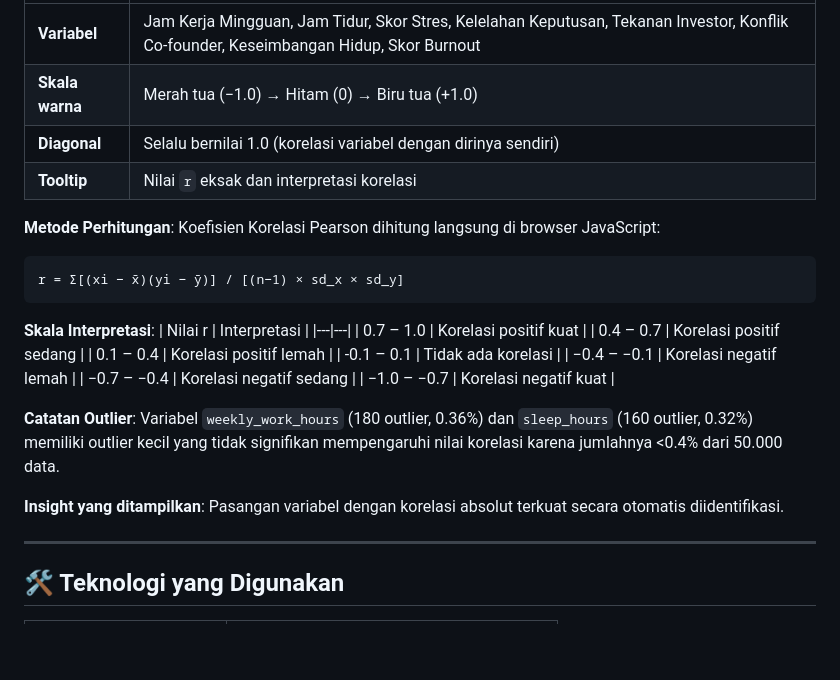
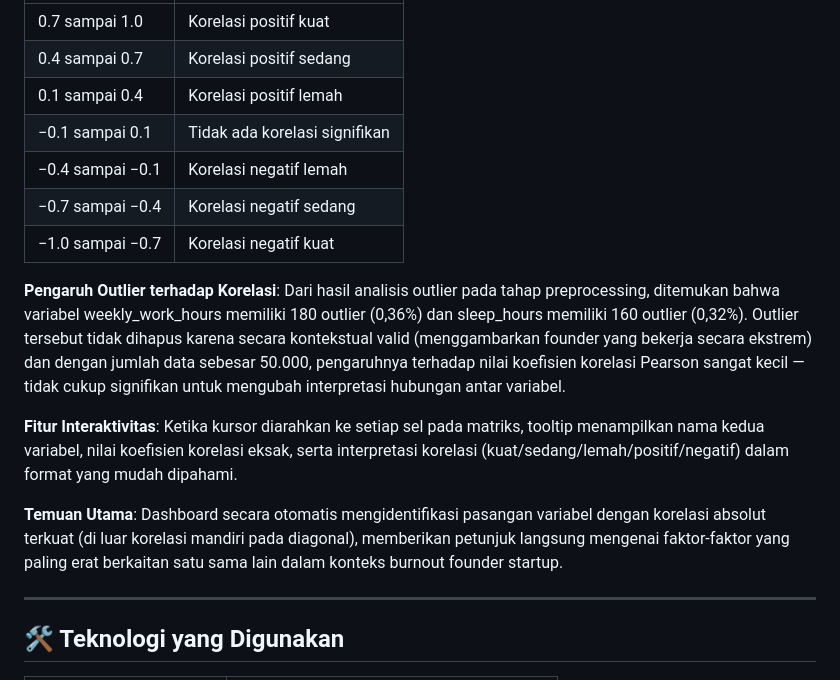
Before and after one commit to C4R4MeL/UAS_KLP1_PRAKVISDAT_C_2026, a Markdown page: README.md, the part around one of its changes. Drawn GitHub-style; blank space fills up the shorter version.

````diff
--- a/README.md
+++ b/README.md
@@ -168,29 +184,17 @@ Menampilkan **correlation heatmap** berukuran 8×8 yang menunjukkan kekuatan hub
 |---|---|
-| **Variabel** | Jam Kerja Mingguan, Jam Tidur, Skor Stres, Kelelahan Keputusan, Tekanan Investor, Konflik Co-founder, Keseimbangan Hidup, Skor Burnout |
-| **Skala warna** | Merah tua (−1.0) → Hitam (0) → Biru tua (+1.0) |
-| **Diagonal** | Selalu bernilai 1.0 (korelasi variabel dengan dirinya sendiri) |
-| **Tooltip** | Nilai `r` eksak dan interpretasi korelasi |
+| 0.7 sampai 1.0 | Korelasi positif kuat |
+| 0.4 sampai 0.7 | Korelasi positif sedang |
+| 0.1 sampai 0.4 | Korelasi positif lemah |
+| −0.1 sampai 0.1 | Tidak ada korelasi signifikan |
+| −0.4 sampai −0.1 | Korelasi negatif lemah |
+| −0.7 sampai −0.4 | Korelasi negatif sedang |
+| −1.0 sampai −0.7 | Korelasi negatif kuat |
 
-**Metode Perhitungan**: Koefisien Korelasi Pearson dihitung langsung di browser JavaScript:
+**Pengaruh Outlier terhadap Korelasi**: Dari hasil analisis outlier pada tahap preprocessing, ditemukan bahwa variabel weekly_work_hours memiliki 180 outlier (0,36%) dan sleep_hours memiliki 160 outlier (0,32%). Outlier tersebut tidak dihapus karena secara kontekstual valid (menggambarkan founder yang bekerja secara ekstrem) dan dengan jumlah data sebesar 50.000, pengaruhnya terhadap nilai koefisien korelasi Pearson sangat kecil — tidak cukup signifikan untuk mengubah interpretasi hubungan antar variabel.
 
-```
-r = Σ[(xi − x̄)(yi − ȳ)] / [(n−1) × sd_x × sd_y]
-```
+**Fitur Interaktivitas**: Ketika kursor diarahkan ke setiap sel pada matriks, tooltip menampilkan nama kedua variabel, nilai koefisien korelasi eksak, serta interpretasi korelasi (kuat/sedang/lemah/positif/negatif) dalam format yang mudah dipahami.
 
-**Skala Interpretasi**:
-| Nilai r | Interpretasi |
-|---|---|
-| 0.7 – 1.0 | Korelasi positif kuat |
-| 0.4 – 0.7 | Korelasi positif sedang |
-| 0.1 – 0.4 | Korelasi positif lemah |
-| -0.1 – 0.1 | Tidak ada korelasi |
-| −0.4 – −0.1 | Korelasi negatif lemah |
-| −0.7 – −0.4 | Korelasi negatif sedang |
-| −1.0 – −0.7 | Korelasi negatif kuat |
-
-**Catatan Outlier**: Variabel `weekly_work_hours` (180 outlier, 0.36%) dan `sleep_hours` (160 outlier, 0.32%) memiliki outlier kecil yang tidak signifikan mempengaruhi nilai korelasi karena jumlahnya <0.4% dari 50.000 data.
-
-**Insight yang ditampilkan**: Pasangan variabel dengan korelasi absolut terkuat secara otomatis diidentifikasi.
+**Temuan Utama**: Dashboard secara otomatis mengidentifikasi pasangan variabel dengan korelasi absolut terkuat (di luar korelasi mandiri pada diagonal), memberikan petunjuk langsung mengenai faktor-faktor yang paling erat berkaitan satu sama lain dalam konteks burnout founder startup.
 
 ---
 
````
Also changed, not shown: other parts of README.md (+76 -60 lines).
